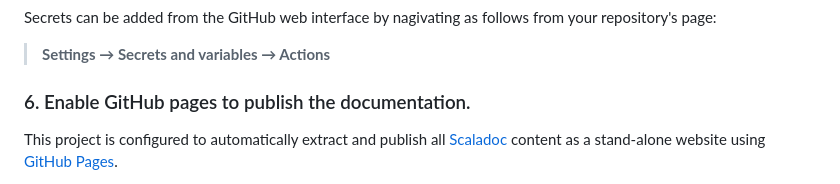
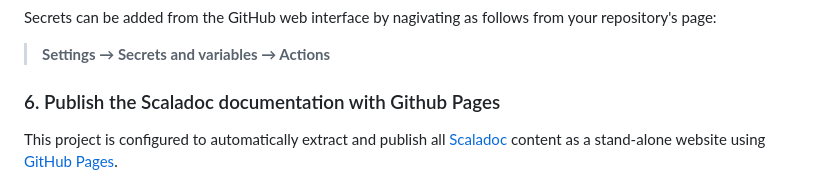
Before and after one commit to SgtSwagrid/scala-library-template, a Markdown page: README.md, the part around the change. Rendered like a GitHub page.

Commit message:
Clarify GitHub Pages documentation publishing
Updated section title to clarify the purpose of GitHub Pages.

```diff
--- a/README.md
+++ b/README.md
@@ -92,7 +92,7 @@ Secrets can be added from the GitHub web interface by nagivating as follows from
 
 > **Settings → Secrets and variables → Actions**
 
-### 6. Enable GitHub pages to publish the documentation.
+### 6. Publish the Scaladoc documentation with Github Pages
 
 This project is configured to automatically extract and publish all [Scaladoc](https://docs.scala-lang.org/style/scaladoc.html) content
 as a stand-alone website using [GitHub Pages](https://pages.github.com/).
```
